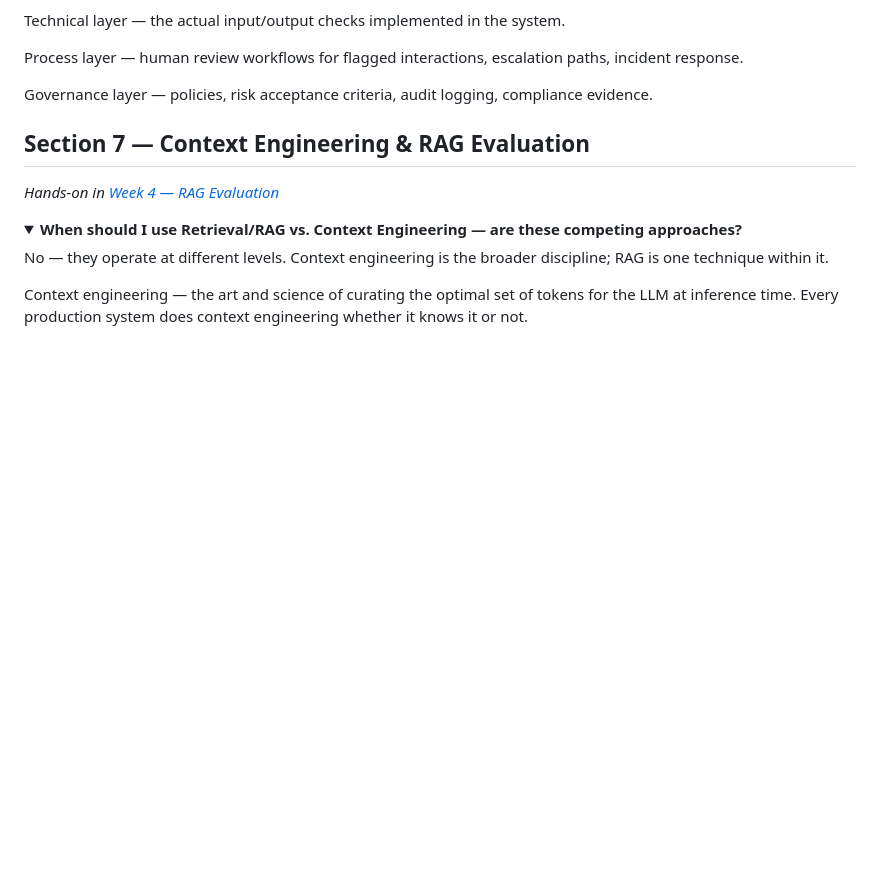
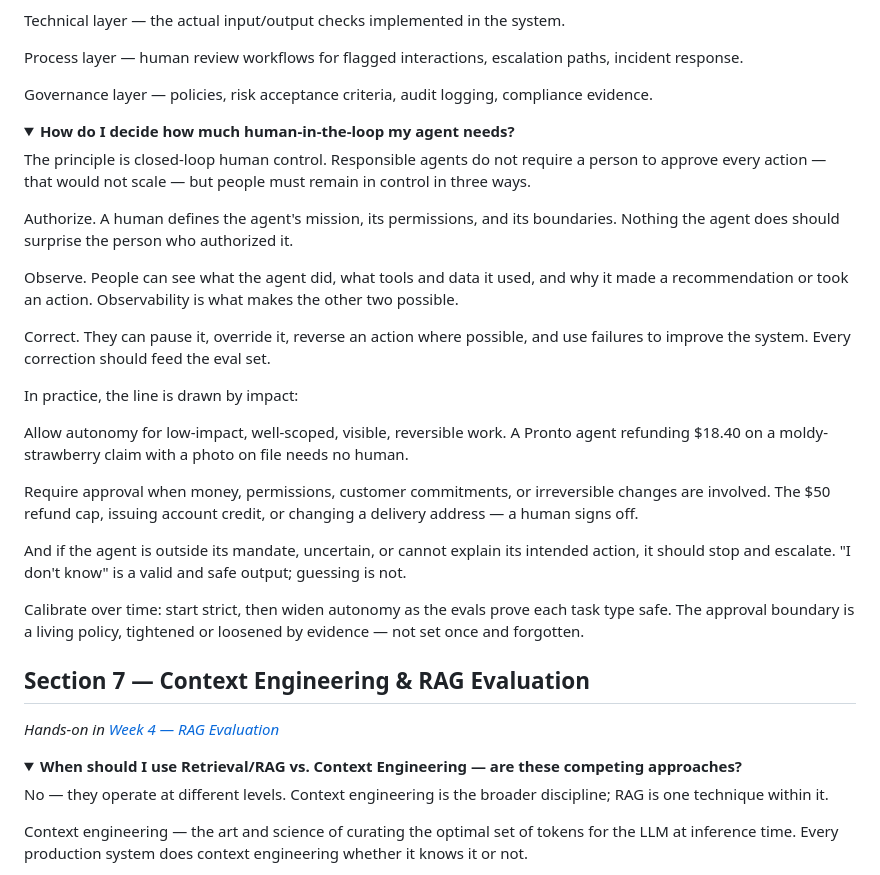
Before and after one commit to coachmanjeet/AI-Agent-Evals-Course, a Markdown page: resources/faq.md, the part around the change. Rendered like a GitHub page; folded sections open; blank space fills up the shorter version.

Commit message:
FAQ: add human-in-the-loop / closed-loop human control Q&A (72 total)

```diff
--- a/resources/faq.md
+++ b/resources/faq.md
@@ -713,6 +713,27 @@ Process layer — human review workflows for flagged interactions, escalation pa
 
 Governance layer — policies, risk acceptance criteria, audit logging, compliance evidence.
 
+<details>
+<summary><strong>How do I decide how much human-in-the-loop my agent needs?</strong></summary>
+
+The principle is closed-loop human control. Responsible agents do not require a person to approve every action — that would not scale — but people must remain in control in three ways.
+
+Authorize. A human defines the agent's mission, its permissions, and its boundaries. Nothing the agent does should surprise the person who authorized it.
+
+Observe. People can see what the agent did, what tools and data it used, and why it made a recommendation or took an action. Observability is what makes the other two possible.
+
+Correct. They can pause it, override it, reverse an action where possible, and use failures to improve the system. Every correction should feed the eval set.
+
+In practice, the line is drawn by impact:
+
+Allow autonomy for low-impact, well-scoped, visible, reversible work. A Pronto agent refunding $18.40 on a moldy-strawberry claim with a photo on file needs no human.
+
+Require approval when money, permissions, customer commitments, or irreversible changes are involved. The $50 refund cap, issuing account credit, or changing a delivery address — a human signs off.
+
+And if the agent is outside its mandate, uncertain, or cannot explain its intended action, it should stop and escalate. "I don't know" is a valid and safe output; guessing is not.
+
+Calibrate over time: start strict, then widen autonomy as the evals prove each task type safe. The approval boundary is a living policy, tightened or loosened by evidence — not set once and forgotten.
+
 </details>
 
 ## Section 7 — Context Engineering & RAG Evaluation
```
